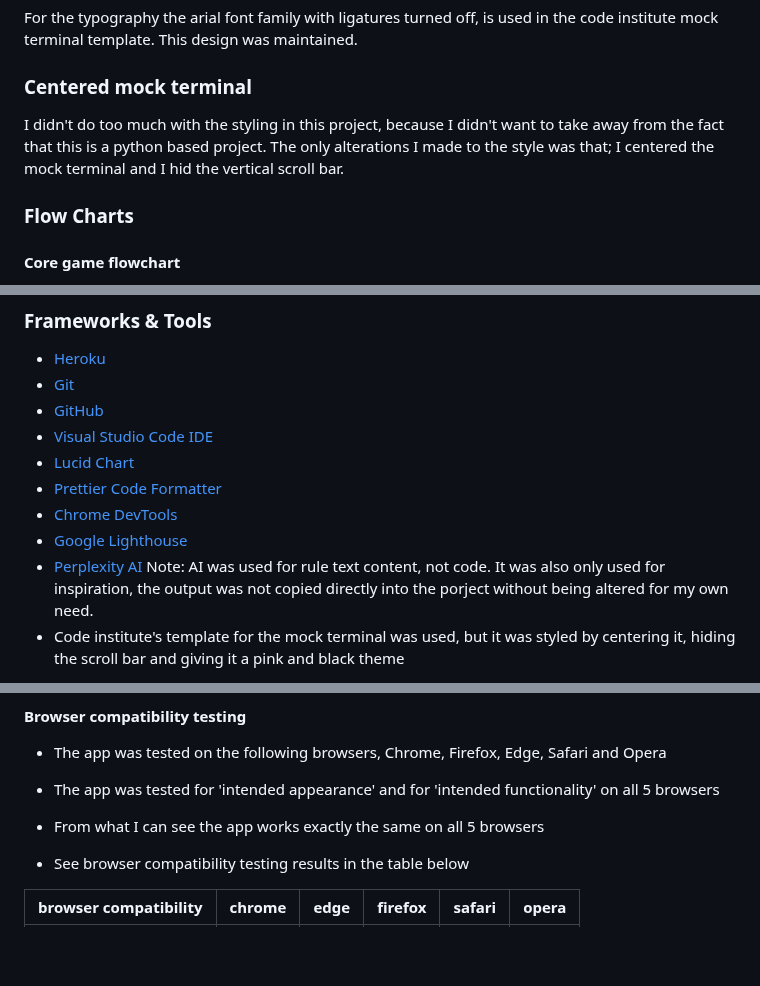
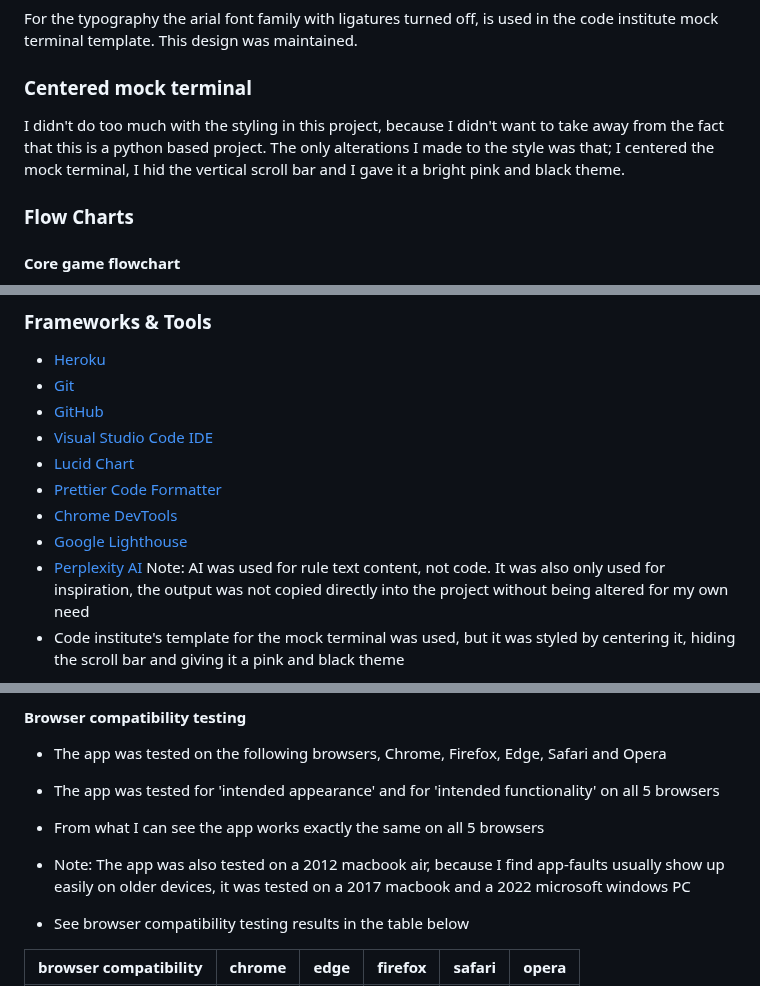
Before and after one commit to KSDunne/twenty_one, a Markdown page: README.md, 3 parts joined by grey strips. Rendered like a GitHub page; blank space fills up the shorter version.

Commit message:
Add a line about the devices that the app was tested on

```diff
--- a/README.md
+++ b/README.md
@@ -179,7 +179,7 @@ For the typography the arial font family with ligatures turned off, is used in t
 
 ### Centered mock terminal
 
-I didn't do too much with the styling in this project, because I didn't want to take away from the fact that this is a python based project. The only alterations I made to the style was that; I centered the mock terminal and I hid the vertical scroll bar.
+I didn't do too much with the styling in this project, because I didn't want to take away from the fact that this is a python based project. The only alterations I made to the style was that; I centered the mock terminal, I hid the vertical scroll bar and I gave it a bright pink and black theme.
 
 ### Flow Charts
 
@@ -211,7 +211,7 @@ There is create, read and update data functionality built into this game. Error
 - [Prettier Code Formatter](https://prettier.io/)
 - [Chrome DevTools](https://developer.chrome.com/docs/devtools/)
 - [Google Lighthouse](https://chrome.google.com/webstore/detail/lighthouse/blipmdconlkpinefehnmjammfjpmpbjk)
-- [Perplexity AI](https://www.perplexity.ai/) Note: AI was used for rule text content, not code. It was also only used for inspiration, the output was not copied directly into the porject without being altered for my own need.
+- [Perplexity AI](https://www.perplexity.ai/) Note: AI was used for rule text content, not code. It was also only used for inspiration, the output was not copied directly into the project without being altered for my own need
 - Code institute's template for the mock terminal was used, but it was styled by centering it, hiding the scroll bar and giving it a pink and black theme
 
 The query used for Perplexity AI was as follows: "Write the 8 most important rules of blackjack card game using bulletpoints". Five rules were taken from the output and altered to suit this game of twenty one.
@@ -276,6 +276,8 @@ Using a pink on black color theme brought the accessibility score up to 100. Acc
 - The app was tested for 'intended appearance' and for 'intended functionality' on all 5 browsers
 
 - From what I can see the app works exactly the same on all 5 browsers
+
+- Note: The app was also tested on a 2012 macbook air, because I find app-faults usually show up easily on older devices, it was tested on a 2017 macbook and a 2022 microsoft windows PC
 
 - See browser compatibility testing results in the table below
 
```
